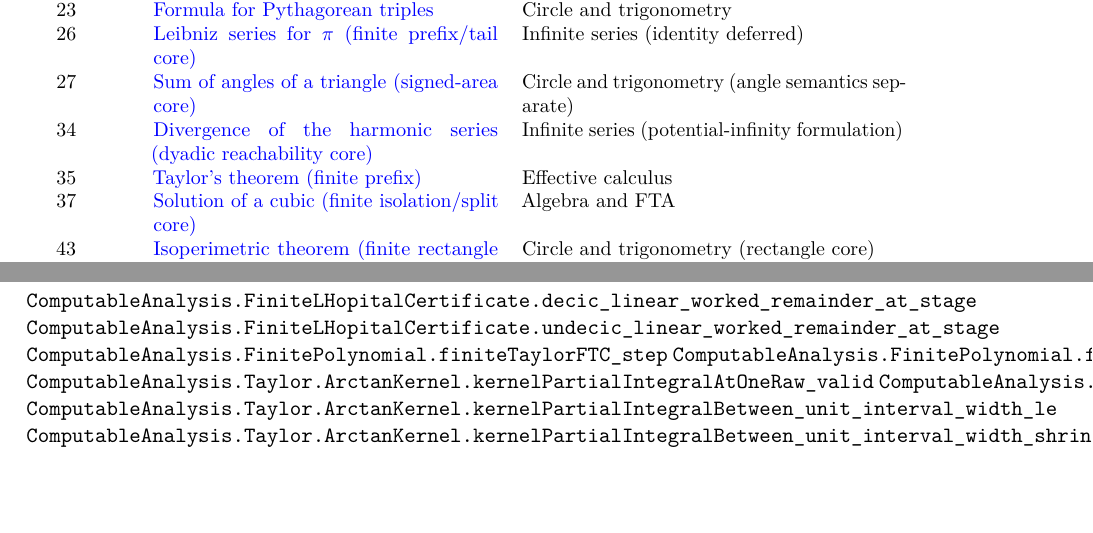
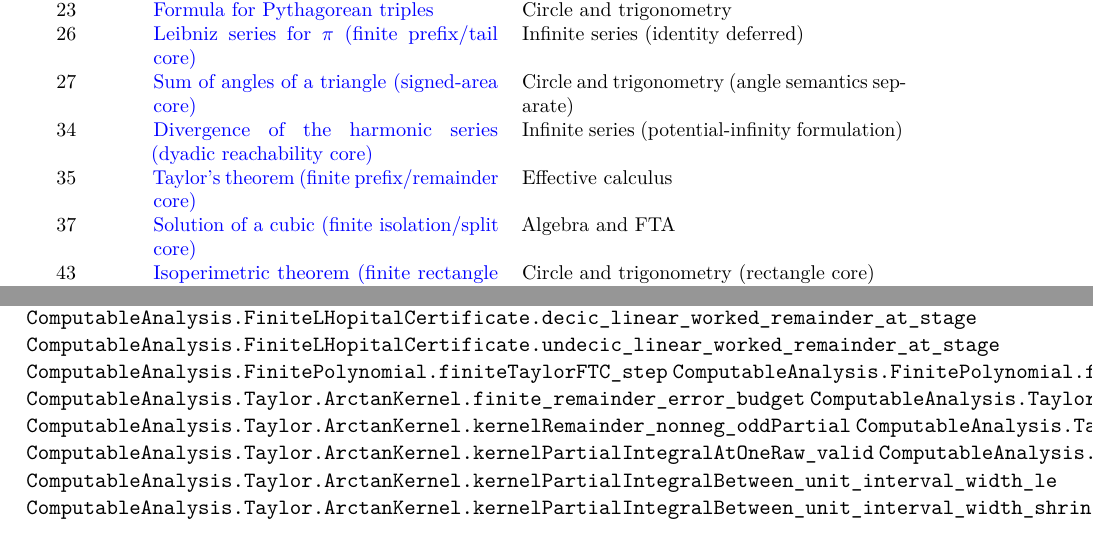
Before and after one commit to liuyao12/computable-analysis, a LaTeX thesis (blueprint/src/web.tex, which reads blueprint/src/06-effective-calculus.tex, blueprint/src/content.tex): two parts of pages 8 and 37 of 41, joined at a grey line, cut so that both start at the same text, the shorter picture padded with empty space. Compiled offline with pdfLaTeX.

Commit message:
Expose finite Taylor remainder core

```diff
--- a/blueprint/src/06-effective-calculus.tex
+++ b/blueprint/src/06-effective-calculus.tex
@@ -54,6 +55,10 @@ Factor the known part, bound the remainder, and refine the quotient interval.
 \lean{ComputableAnalysis.FiniteLHopitalCertificate.undecic_linear_worked_remainder_at_stage}
 \lean{ComputableAnalysis.FinitePolynomial.finiteTaylorFTC_step}
 \lean{ComputableAnalysis.FinitePolynomial.finiteTaylorFTC_prefix}
+\lean{ComputableAnalysis.Taylor.ArctanKernel.finite_remainder_error_budget}
+\lean{ComputableAnalysis.Taylor.ArctanKernel.finite_remainder_half_interval_budget}
+\lean{ComputableAnalysis.Taylor.ArctanKernel.kernelRemainder_nonneg_oddPartial}
+\lean{ComputableAnalysis.Taylor.ArctanKernel.kernelRemainder_nonpos_evenPartial}
 \lean{ComputableAnalysis.Taylor.ArctanKernel.kernelPartialIntegralAtOneRaw_valid}
 \lean{ComputableAnalysis.Taylor.ArctanKernel.kernelPartialIntegralAtOneRaw_reaches_of_positive_tolerance}
 \lean{ComputableAnalysis.Taylor.ArctanKernel.kernelPartialIntegralBetween_unit_interval_width_le}
--- a/blueprint/src/content.tex
+++ b/blueprint/src/content.tex
@@ -73,7 +73,7 @@ deferred.
   & Circle and trigonometry (angle semantics separate)\\
 34 & \benchmarklink{ch-infinite-series}{thm:harmonic-dyadic-lower-bound}{Divergence of the harmonic series (dyadic reachability core)}
   & Infinite series (potential-infinity formulation)\\
-35 & \benchmarklink{ch-effective-calculus}{thm:finite-taylor-ftc-prefix}{Taylor's theorem (finite prefix)}
+35 & \benchmarklink{ch-effective-calculus}{thm:finite-taylor-ftc-prefix}{Taylor's theorem (finite prefix/remainder core)}
   & Effective calculus\\
 37 & \benchmarklink{ch-algebra-fta}{thm:rational-cubic-roots}{Solution of a cubic (finite isolation/split core)}
   & Algebra and FTA\\
```
Also changed, not shown: blueprint/src/06-effective-calculus.tex (3 more changed lines).
